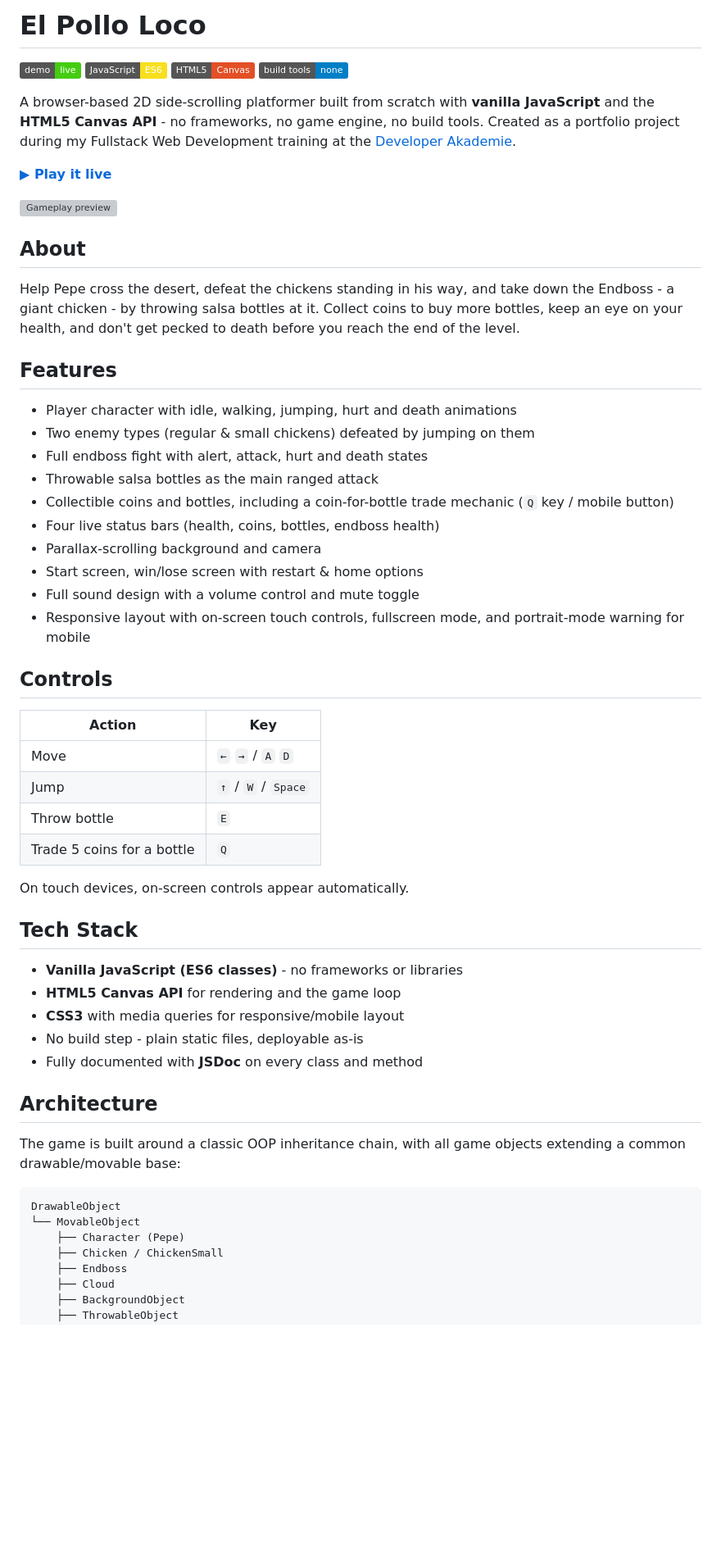
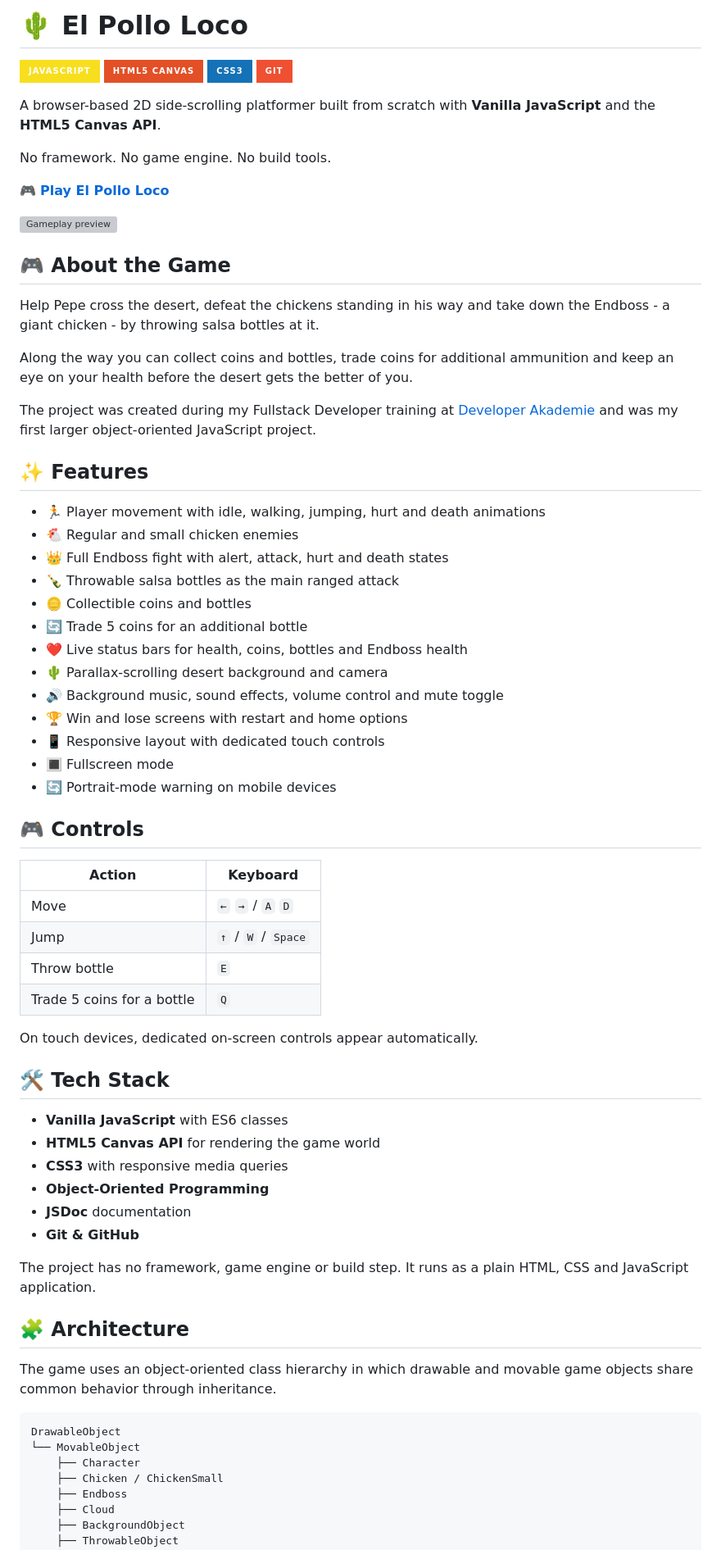
Before and after one commit to maxbelich/EL-Pollo-Loco, a Markdown page: README.md, the part around one of its changes. Shown at 82% size. GitHub-like rendering; badges without logos; blank space fills up the shorter version; grey boxes are pictures that could not be loaded.

````diff
--- a/README.md
+++ b/README.md
@@ -1,60 +1,72 @@
-# El Pollo Loco
+# 🌵 El Pollo Loco
 
-![Live Demo](https://img.shields.io/badge/demo-live-brightgreen)
-![JavaScript](https://img.shields.io/badge/JavaScript-ES6-F7DF1E?logo=javascript&logoColor=black)
-![HTML5 Canvas](https://img.shields.io/badge/HTML5-Canvas-E34F26?logo=html5&logoColor=white)
-![Build Tools](https://img.shields.io/badge/build%20tools-none-blue)
+![JavaScript](https://img.shields.io/badge/JavaScript-F7DF1E?style=for-the-badge&logo=javascript&logoColor=black)
+![HTML5 Canvas](https://img.shields.io/badge/HTML5_Canvas-E34F26?style=for-the-badge&logo=html5&logoColor=white)
+![CSS3](https://img.shields.io/badge/CSS3-1572B6?style=for-the-badge&logo=css3&logoColor=white)
+![Git](https://img.shields.io/badge/Git-F05032?style=for-the-badge&logo=git&logoColor=white)
 
-A browser-based 2D side-scrolling platformer built from scratch with **vanilla JavaScript** and the **HTML5 Canvas API** - no frameworks, no game engine, no build tools. Created as a portfolio project during my Fullstack Web Development training at the [Developer Akademie](https://developerakademie.com/).
+A browser-based 2D side-scrolling platformer built from scratch with **Vanilla JavaScript** and the **HTML5 Canvas API**.
 
-**[▶ Play it live](https://el-pollo-loco.maxbelich.de/)**
+No framework. No game engine. No build tools.
+
+🎮 **[Play El Pollo Loco](https://el-pollo-loco.maxbelich.de/)**
 
 ![Gameplay preview](docs/media/el_pollo_loco_preview.gif)
 
-## About
+## 🎮 About the Game
 
-Help Pepe cross the desert, defeat the chickens standing in his way, and take down the Endboss - a giant chicken - by throwing salsa bottles at it. Collect coins to buy more bottles, keep an eye on your health, and don't get pecked to death before you reach the end of the level.
+Help Pepe cross the desert, defeat the chickens standing in his way and take down the Endboss - a giant chicken - by throwing salsa bottles at it.
 
-## Features
+Along the way you can collect coins and bottles, trade coins for additional ammunition and keep an eye on your health before the desert gets the better of you.
 
-- Player character with idle, walking, jumping, hurt and death animations
-- Two enemy types (regular & small chickens) defeated by jumping on them
-- Full endboss fight with alert, attack, hurt and death states
-- Throwable salsa bottles as the main ranged attack
-- Collectible coins and bottles, including a coin-for-bottle trade mechanic (`Q` key / mobile button)
-- Four live status bars (health, coins, bottles, endboss health)
-- Parallax-scrolling background and camera
-- Start screen, win/lose screen with restart & home options
-- Full sound design with a volume control and mute toggle
-- Responsive layout with on-screen touch controls, fullscreen mode, and portrait-mode warning for mobile
+The project was created during my Fullstack Developer training at [Developer Akademie](https://developerakademie.com/) and was my first larger object-oriented JavaScript project.
 
-## Controls
+## ✨ Features
 
-| Action | Key |
+- 🏃 Player movement with idle, walking, jumping, hurt and death animations
+- 🐔 Regular and small chicken enemies
+- 👑 Full Endboss fight with alert, attack, hurt and death states
+- 🍾 Throwable salsa bottles as the main ranged attack
+- 🪙 Collectible coins and bottles
+- 🔄 Trade 5 coins for an additional bottle
+- ❤️ Live status bars for health, coins, bottles and Endboss health
+- 🌵 Parallax-scrolling desert background and camera
+- 🔊 Background music, sound effects, volume control and mute toggle
+- 🏆 Win and lose screens with restart and home options
+- 📱 Responsive layout with dedicated touch controls
+- 🔳 Fullscreen mode
+- 🔄 Portrait-mode warning on mobile devices
+
+## 🎮 Controls
+
+| Action | Keyboard |
 | --- | --- |
 | Move | `←` `→` / `A` `D` |
 | Jump | `↑` / `W` / `Space` |
 | Throw bottle | `E` |
 | Trade 5 coins for a bottle | `Q` |
 
-On touch devices, on-screen controls appear automatically.
+On touch devices, dedicated on-screen controls appear automatically.
 
-## Tech Stack
+## 🛠️ Tech Stack
 
-- **Vanilla JavaScript (ES6 classes)** - no frameworks or libraries
-- **HTML5 Canvas API** for rendering and the game loop
-- **CSS3** with media queries for responsive/mobile layout
-- No build step - plain static files, deployable as-is
-- Fully documented with **JSDoc** on every class and method
+- **Vanilla JavaScript** with ES6 classes
+- **HTML5 Canvas API** for rendering the game world
+- **CSS3** with responsive media queries
+- **Object-Oriented Programming**
+- **JSDoc** documentation
+- **Git & GitHub**
 
-## Architecture
+The project has no framework, game engine or build step. It runs as a plain HTML, CSS and JavaScript application.
 
-The game is built around a classic OOP inheritance chain, with all game objects extending a common drawable/movable base:
+## 🧩 Architecture
 
-```
+The game uses an object-oriented class hierarchy in which drawable and movable game objects share common behavior through inheritance.
+
+```text
 DrawableObject
 └── MovableObject
-    ├── Character (Pepe)
+    ├── Character
     ├── Chicken / ChickenSmall
     ├── Endboss
     ├── Cloud
````
Also changed, not shown: other parts of README.md (+81 -33 lines).
